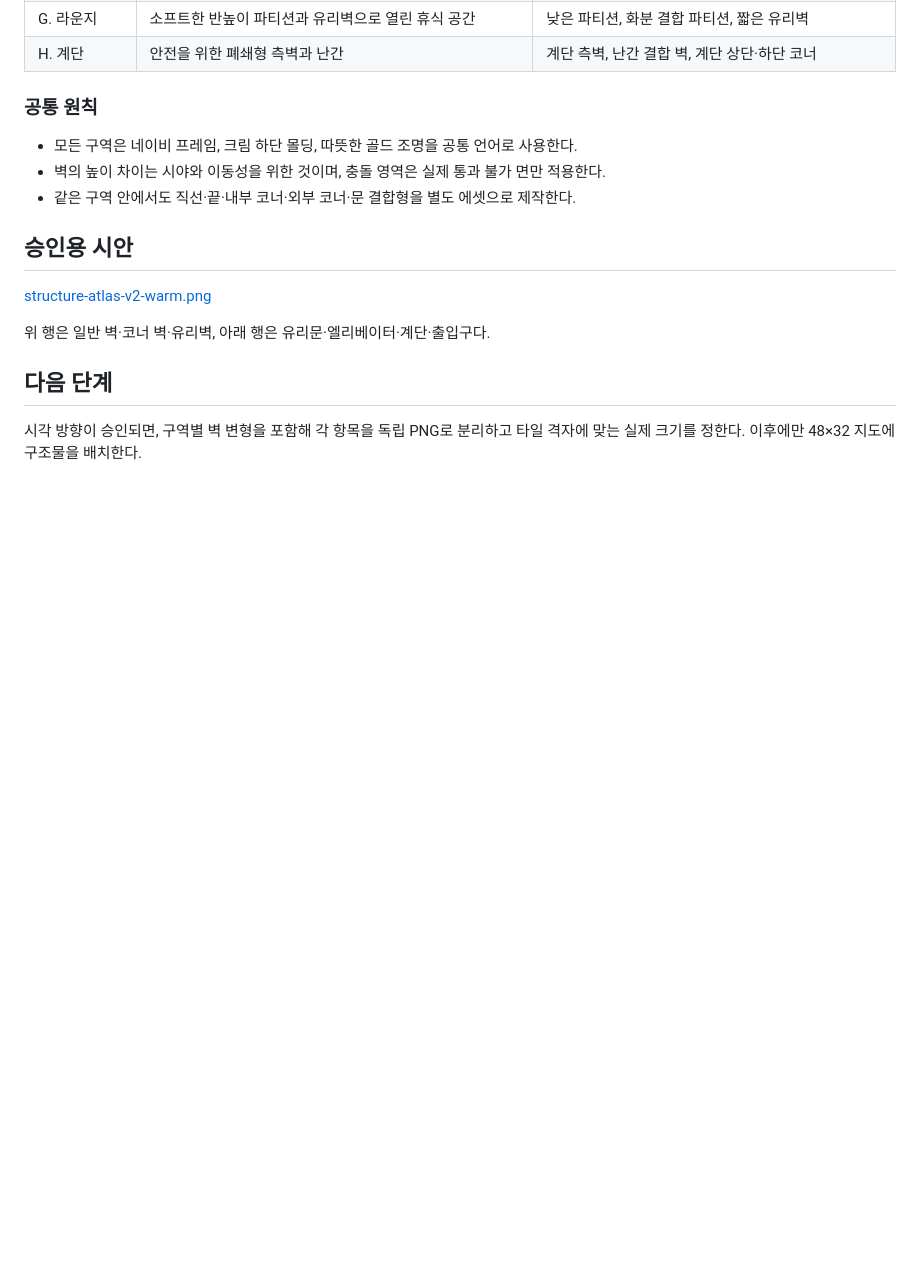
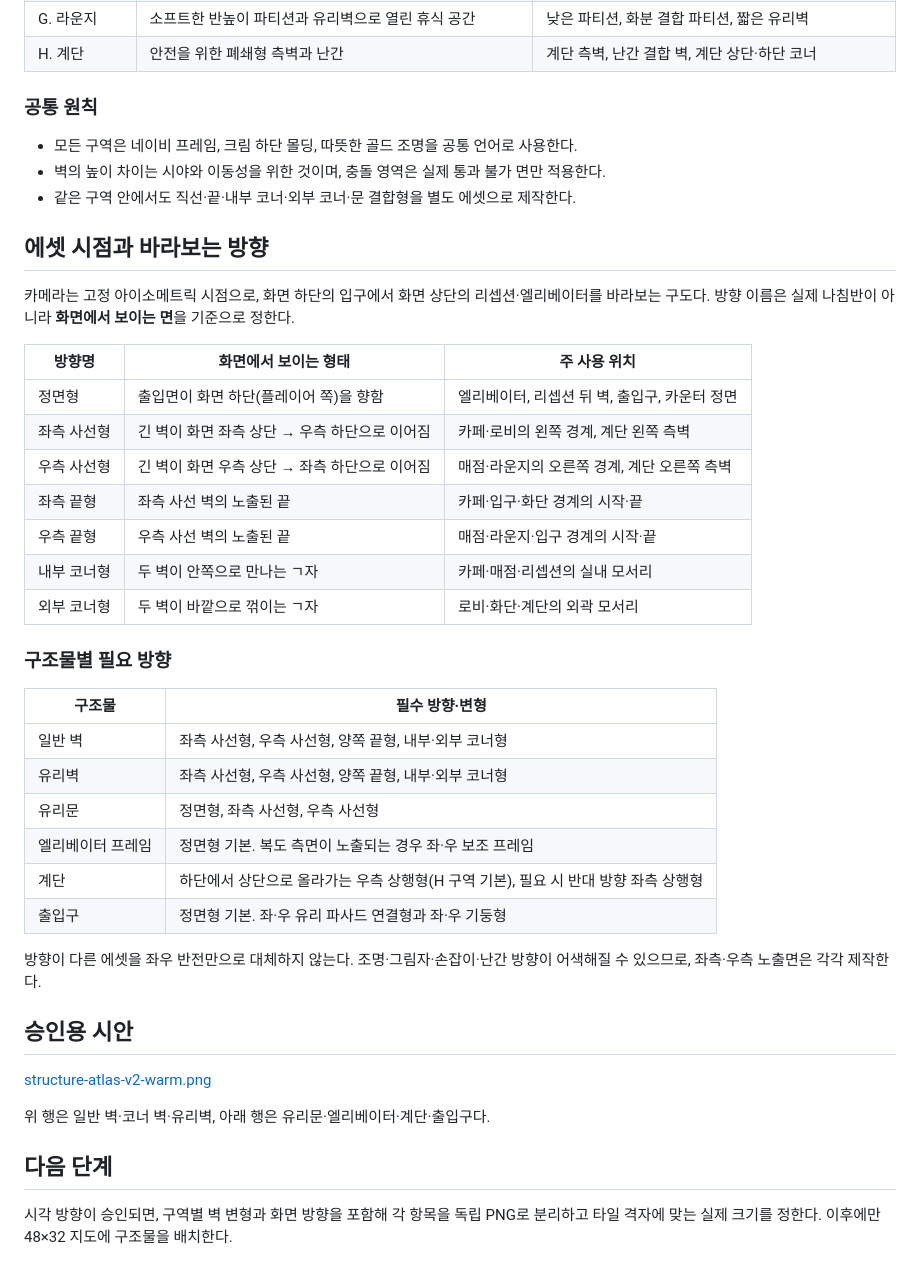
Before and after one commit to lepapillon90/AI_OFFICE, a Markdown page: docs/first-floor/06_STRUCTURE_ASSETS.md, the part around the change. GitHub-like rendering; blank space fills up the shorter version.

Commit message:
docs: specify first-floor structure viewing directions

```diff
--- a/docs/first-floor/06_STRUCTURE_ASSETS.md
+++ b/docs/first-floor/06_STRUCTURE_ASSETS.md
@@ -45,6 +45,33 @@
 - 벽의 높이 차이는 시야와 이동성을 위한 것이며, 충돌 영역은 실제 통과 불가 면만 적용한다.
 - 같은 구역 안에서도 직선·끝·내부 코너·외부 코너·문 결합형을 별도 에셋으로 제작한다.
 
+## 에셋 시점과 바라보는 방향
+
+카메라는 고정 아이소메트릭 시점으로, 화면 하단의 입구에서 화면 상단의 리셉션·엘리베이터를 바라보는 구도다. 방향 이름은 실제 나침반이 아니라 **화면에서 보이는 면**을 기준으로 정한다.
+
+| 방향명 | 화면에서 보이는 형태 | 주 사용 위치 |
+| --- | --- | --- |
+| 정면형 | 출입면이 화면 하단(플레이어 쪽)을 향함 | 엘리베이터, 리셉션 뒤 벽, 출입구, 카운터 정면 |
+| 좌측 사선형 | 긴 벽이 화면 좌측 상단 → 우측 하단으로 이어짐 | 카페·로비의 왼쪽 경계, 계단 왼쪽 측벽 |
+| 우측 사선형 | 긴 벽이 화면 우측 상단 → 좌측 하단으로 이어짐 | 매점·라운지의 오른쪽 경계, 계단 오른쪽 측벽 |
+| 좌측 끝형 | 좌측 사선 벽의 노출된 끝 | 카페·입구·화단 경계의 시작·끝 |
+| 우측 끝형 | 우측 사선 벽의 노출된 끝 | 매점·라운지·입구 경계의 시작·끝 |
+| 내부 코너형 | 두 벽이 안쪽으로 만나는 ㄱ자 | 카페·매점·리셉션의 실내 모서리 |
+| 외부 코너형 | 두 벽이 바깥으로 꺾이는 ㄱ자 | 로비·화단·계단의 외곽 모서리 |
+
+### 구조물별 필요 방향
+
+| 구조물 | 필수 방향·변형 |
+| --- | --- |
+| 일반 벽 | 좌측 사선형, 우측 사선형, 양쪽 끝형, 내부·외부 코너형 |
+| 유리벽 | 좌측 사선형, 우측 사선형, 양쪽 끝형, 내부·외부 코너형 |
+| 유리문 | 정면형, 좌측 사선형, 우측 사선형 |
+| 엘리베이터 프레임 | 정면형 기본. 복도 측면이 노출되는 경우 좌·우 보조 프레임 |
+| 계단 | 하단에서 상단으로 올라가는 우측 상행형(H 구역 기본), 필요 시 반대 방향 좌측 상행형 |
+| 출입구 | 정면형 기본. 좌·우 유리 파사드 연결형과 좌·우 기둥형 |
+
+방향이 다른 에셋을 좌우 반전만으로 대체하지 않는다. 조명·그림자·손잡이·난간 방향이 어색해질 수 있으므로, 좌측·우측 노출면은 각각 제작한다.
+
 ## 승인용 시안
 
 [structure-atlas-v2-warm.png](concepts/structure-atlas-v2-warm.png)
@@ -53,4 +80,4 @@
 
 ## 다음 단계
 
-시각 방향이 승인되면, 구역별 벽 변형을 포함해 각 항목을 독립 PNG로 분리하고 타일 격자에 맞는 실제 크기를 정한다. 이후에만 48×32 지도에 구조물을 배치한다.
+시각 방향이 승인되면, 구역별 벽 변형과 화면 방향을 포함해 각 항목을 독립 PNG로 분리하고 타일 격자에 맞는 실제 크기를 정한다. 이후에만 48×32 지도에 구조물을 배치한다.
```
